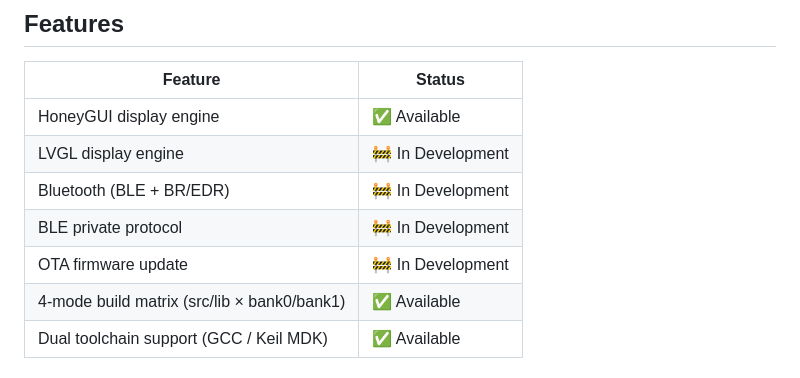
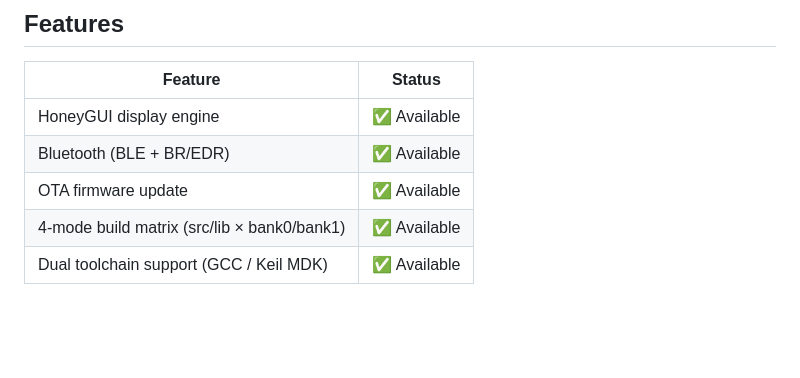
Before and after one commit to realmcu/hmi, a Markdown page: README.md, the part around the change. Drawn GitHub-style; blank space fills up the shorter version.

```diff
--- a/README.md
+++ b/README.md
@@ -8,10 +8,8 @@ applications with display and wireless connectivity.
 | Feature | Status |
 |---|---|
 | HoneyGUI display engine | ✅ Available |
-| LVGL display engine | 🚧 In Development |
-| Bluetooth (BLE + BR/EDR) | 🚧 In Development |
-| BLE private protocol | 🚧 In Development |
-| OTA firmware update | 🚧 In Development |
+| Bluetooth (BLE + BR/EDR) | ✅ Available |
+| OTA firmware update | ✅ Available |
 | 4-mode build matrix (src/lib × bank0/bank1) | ✅ Available |
 | Dual toolchain support (GCC / Keil MDK) | ✅ Available |
 
```
Also changed, not shown: README_CN.md (+2 -4 lines).
